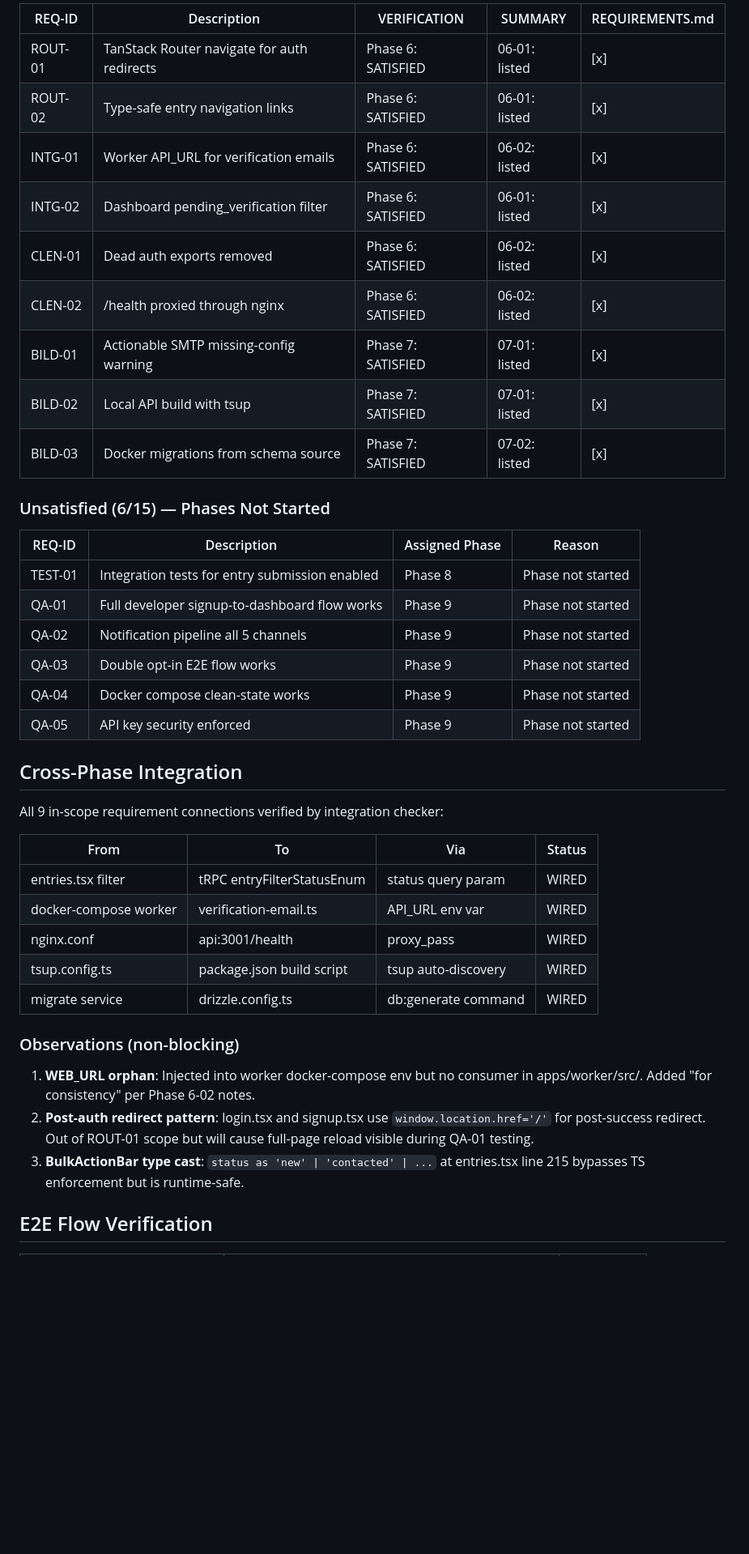
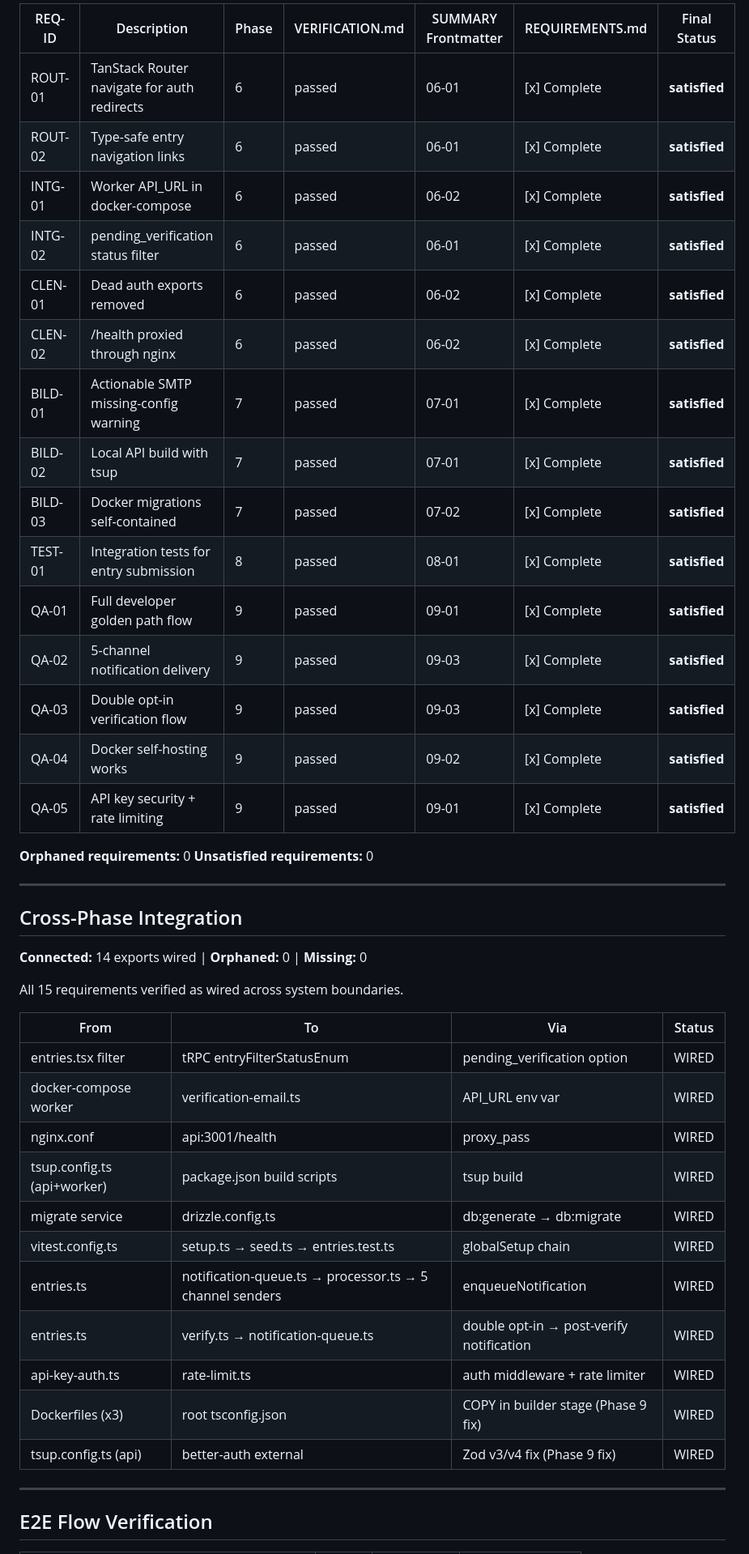
Before and after one commit to PixelTowers/pleasehold.dev, a Markdown page: .planning/v1.1-MILESTONE-AUDIT.md, the part around one of its changes. Shown at 81% size. Drawn GitHub-style; blank space fills up the shorter version.

```diff
--- a/.planning/v1.1-MILESTONE-AUDIT.md
+++ b/.planning/v1.1-MILESTONE-AUDIT.md
@@ -83,44 +48,48 @@ tech_debt:
 
-| REQ-ID | Description | VERIFICATION | SUMMARY | REQUIREMENTS.md |
-|--------|-------------|-------------|---------|-----------------|
-| ROUT-01 | TanStack Router navigate for auth redirects | Phase 6: SATISFIED | 06-01: listed | [x] |
-| ROUT-02 | Type-safe entry navigation links | Phase 6: SATISFIED | 06-01: listed | [x] |
-| INTG-01 | Worker API_URL for verification emails | Phase 6: SATISFIED | 06-02: listed | [x] |
-| INTG-02 | Dashboard pending_verification filter | Phase 6: SATISFIED | 06-01: listed | [x] |
-| CLEN-01 | Dead auth exports removed | Phase 6: SATISFIED | 06-02: listed | [x] |
-| CLEN-02 | /health proxied through nginx | Phase 6: SATISFIED | 06-02: listed | [x] |
-| BILD-01 | Actionable SMTP missing-config warning | Phase 7: SATISFIED | 07-01: listed | [x] |
-| BILD-02 | Local API build with tsup | Phase 7: SATISFIED | 07-01: listed | [x] |
-| BILD-03 | Docker migrations from schema source | Phase 7: SATISFIED | 07-02: listed | [x] |
+| REQ-ID | Description | Phase | VERIFICATION.md | SUMMARY Frontmatter | REQUIREMENTS.md | Final Status |
+|--------|-------------|-------|-----------------|---------------------|-----------------|--------------|
+| ROUT-01 | TanStack Router navigate for auth redirects | 6 | passed | 06-01 | [x] Complete | **satisfied** |
+| ROUT-02 | Type-safe entry navigation links | 6 | passed | 06-01 | [x] Complete | **satisfied** |
+| INTG-01 | Worker API_URL in docker-compose | 6 | passed | 06-02 | [x] Complete | **satisfied** |
+| INTG-02 | pending_verification status filter | 6 | passed | 06-01 | [x] Complete | **satisfied** |
+| CLEN-01 | Dead auth exports removed | 6 | passed | 06-02 | [x] Complete | **satisfied** |
+| CLEN-02 | /health proxied through nginx | 6 | passed | 06-02 | [x] Complete | **satisfied** |
+| BILD-01 | Actionable SMTP missing-config warning | 7 | passed | 07-01 | [x] Complete | **satisfied** |
+| BILD-02 | Local API build with tsup | 7 | passed | 07-01 | [x] Complete | **satisfied** |
+| BILD-03 | Docker migrations self-contained | 7 | passed | 07-02 | [x] Complete | **satisfied** |
+| TEST-01 | Integration tests for entry submission | 8 | passed | 08-01 | [x] Complete | **satisfied** |
+| QA-01 | Full developer golden path flow | 9 | passed | 09-01 | [x] Complete | **satisfied** |
+| QA-02 | 5-channel notification delivery | 9 | passed | 09-03 | [x] Complete | **satisfied** |
+| QA-03 | Double opt-in verification flow | 9 | passed | 09-03 | [x] Complete | **satisfied** |
+| QA-04 | Docker self-hosting works | 9 | passed | 09-02 | [x] Complete | **satisfied** |
+| QA-05 | API key security + rate limiting | 9 | passed | 09-01 | [x] Complete | **satisfied** |
 
-### Unsatisfied (6/15) — Phases Not Started
+**Orphaned requirements:** 0
+**Unsatisfied requirements:** 0
 
-| REQ-ID | Description | Assigned Phase | Reason |
-|--------|-------------|---------------|--------|
-| TEST-01 | Integration tests for entry submission enabled | Phase 8 | Phase not started |
-| QA-01 | Full developer signup-to-dashboard flow works | Phase 9 | Phase not started |
-| QA-02 | Notification pipeline all 5 channels | Phase 9 | Phase not started |
-| QA-03 | Double opt-in E2E flow works | Phase 9 | Phase not started |
-| QA-04 | Docker compose clean-state works | Phase 9 | Phase not started |
-| QA-05 | API key security enforced | Phase 9 | Phase not started |
+---
 
 ## Cross-Phase Integration
 
-All 9 in-scope requirement connections verified by integration checker:
+**Connected:** 14 exports wired | **Orphaned:** 0 | **Missing:** 0
+
+All 15 requirements verified as wired across system boundaries.
 
 | From | To | Via | Status |
 |------|----|-----|--------|
-| entries.tsx filter | tRPC entryFilterStatusEnum | status query param | WIRED |
+| entries.tsx filter | tRPC entryFilterStatusEnum | pending_verification option | WIRED |
 | docker-compose worker | verification-email.ts | API_URL env var | WIRED |
 | nginx.conf | api:3001/health | proxy_pass | WIRED |
-| tsup.config.ts | package.json build script | tsup auto-discovery | WIRED |
-| migrate service | drizzle.config.ts | db:generate command | WIRED |
+| tsup.config.ts (api+worker) | package.json build scripts | tsup build | WIRED |
+| migrate service | drizzle.config.ts | db:generate → db:migrate | WIRED |
+| vitest.config.ts | setup.ts → seed.ts → entries.test.ts | globalSetup chain | WIRED |
+| entries.ts | notification-queue.ts → processor.ts → 5 channel senders | enqueueNotification | WIRED |
+| entries.ts | verify.ts → notification-queue.ts | double opt-in → post-verify notification | WIRED |
+| api-key-auth.ts | rate-limit.ts | auth middleware + rate limiter | WIRED |
+| Dockerfiles (x3) | root tsconfig.json | COPY in builder stage (Phase 9 fix) | WIRED |
+| tsup.config.ts (api) | better-auth external | Zod v3/v4 fix (Phase 9 fix) | WIRED |
 
-### Observations (non-blocking)
-
-1. **WEB_URL orphan**: Injected into worker docker-compose env but no consumer in apps/worker/src/. Added "for consistency" per Phase 6-02 notes.
-2. **Post-auth redirect pattern**: login.tsx and signup.tsx use `window.location.href='/'` for post-success redirect. Out of ROUT-01 scope but will cause full-page reload visible during QA-01 testing.
-3. **BulkActionBar type cast**: `status as 'new' | 'contacted' | ...` at entries.tsx line 215 bypasses TS enforcement but is runtime-safe.
+---
 
 ## E2E Flow Verification
 
```
Also changed, not shown: other parts of .planning/v1.1-MILESTONE-AUDIT.md (+66 -76 lines).
